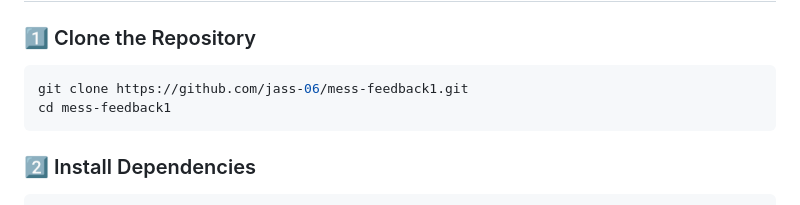
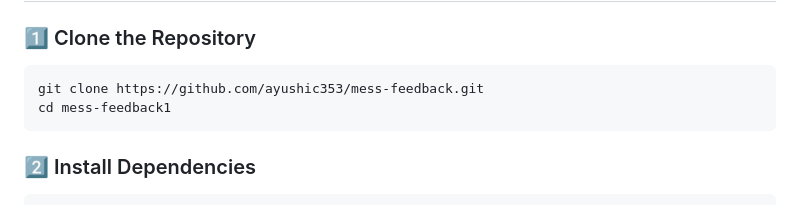
Before and after one commit to ayushic353/mess-feedback, a Markdown page: README.md, the part around the change. GitHub-like rendering.

Commit message:
Initial commit

````diff
--- a/README.md
+++ b/README.md
@@ -54,7 +54,7 @@ mess-feedback1/         # Main Project Folder
 
 ### 1️⃣ Clone the Repository
 ```sh
-git clone https://github.com/jass-06/mess-feedback1.git
+git clone https://github.com/ayushic353/mess-feedback.git
 cd mess-feedback1
 ```
 
````
